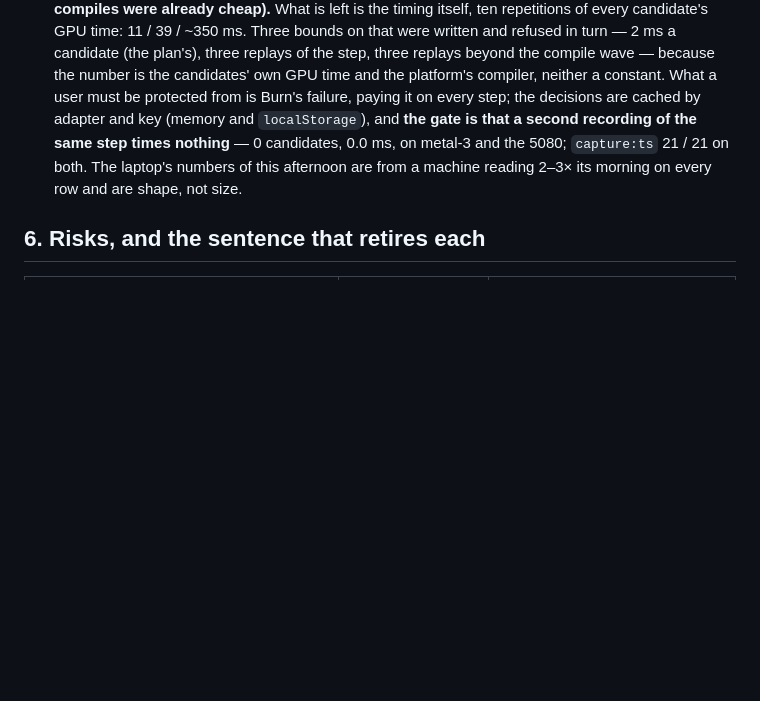
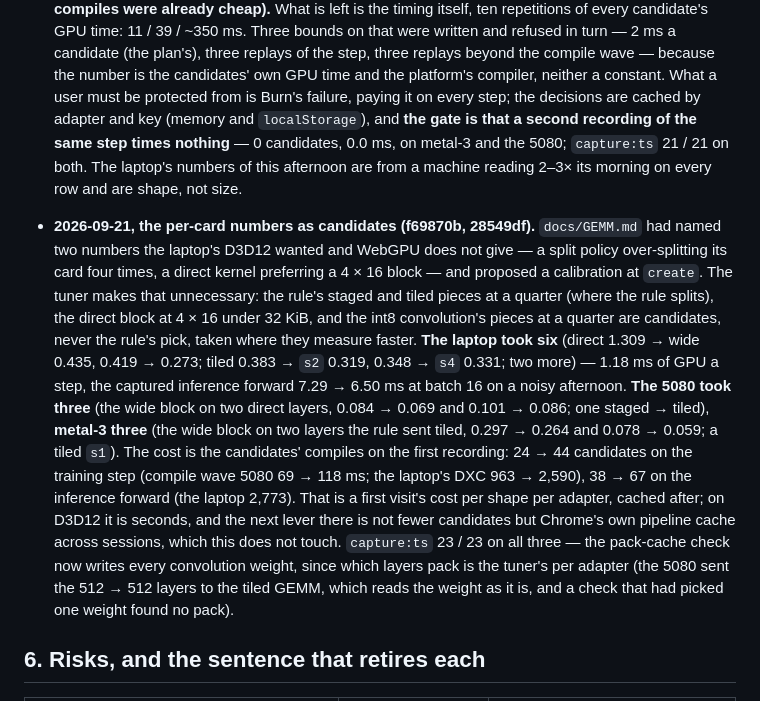
Before and after one commit to playidea-lab/borch, a Markdown page: docs/COMPILER.md, the part around the change. Rendered like a GitHub page; blank space fills up the shorter version.

Commit message:
docs: the per-card numbers taken as tuner candidates — what each adapter took, and the compile wave they cost
Co-Authored-By: Claude Fable 5.1 <noreply@anthropic.com>
Claude-Session: https://claude.ai/code/session_01CFK1o2NkCKKi4jQampktPp

```diff
--- a/docs/COMPILER.md
+++ b/docs/COMPILER.md
@@ -464,6 +464,28 @@ hand rule; the same `compiled` name in JS and Python; the workbench fine-tune un
   and the 5080; `capture:ts` 21 / 21 on both. The laptop's numbers of this afternoon are
   from a machine reading 2–3× its morning on every row and are shape, not size.
 
+- **2026-09-21, the per-card numbers as candidates (f69870b, 28549df).** `docs/GEMM.md`
+  had named two numbers the laptop's D3D12 wanted and WebGPU does not give — a split
+  policy over-splitting its card four times, a direct kernel preferring a 4 × 16 block —
+  and proposed a calibration at `create`. The tuner makes that unnecessary: the rule's
+  staged and tiled pieces at a quarter (where the rule splits), the direct block at
+  4 × 16 under 32 KiB, and the int8 convolution's pieces at a quarter are candidates, never
+  the rule's pick, taken where they measure faster. **The laptop took six** (direct
+  1.309 → wide 0.435, 0.419 → 0.273; tiled 0.383 → `s2` 0.319, 0.348 → `s4` 0.331; two
+  more) — 1.18 ms of GPU a step, the captured inference forward 7.29 → 6.50 ms at batch
+  16 on a noisy afternoon. **The 5080 took three** (the wide block on two direct layers,
+  0.084 → 0.069 and 0.101 → 0.086; one staged → tiled), **metal-3 three** (the wide block
+  on two layers the rule sent tiled, 0.297 → 0.264 and 0.078 → 0.059; a tiled `s1`). The
+  cost is the candidates' compiles on the first recording: 24 → 44 candidates on the
+  training step (compile wave 5080 69 → 118 ms; the laptop's DXC 963 → 2,590), 38 → 67 on
+  the inference forward (the laptop 2,773). That is a first visit's cost per shape per
+  adapter, cached after; on D3D12 it is seconds, and the next lever there is not fewer
+  candidates but Chrome's own pipeline cache across sessions, which this does not touch.
+  `capture:ts` 23 / 23 on all three — the pack-cache check now writes every convolution
+  weight, since which layers pack is the tuner's per adapter (the 5080 sent the 512 → 512
+  layers to the tiled GEMM, which reads the weight as it is, and a check that had picked
+  one weight found no pack).
+
 ## 6. Risks, and the sentence that retires each
 
 | risk | what would show it | retirement |
```
Also changed, not shown: docs/GEMM.md (+8 -1 lines), docs/INT8.md (+4 -1 lines).
